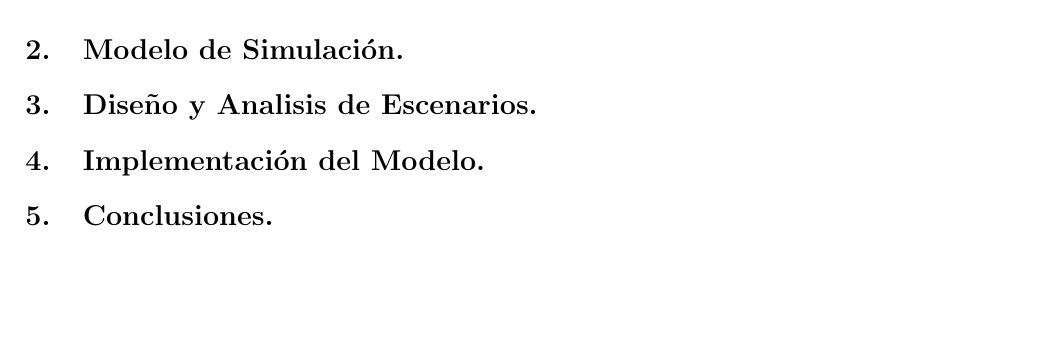
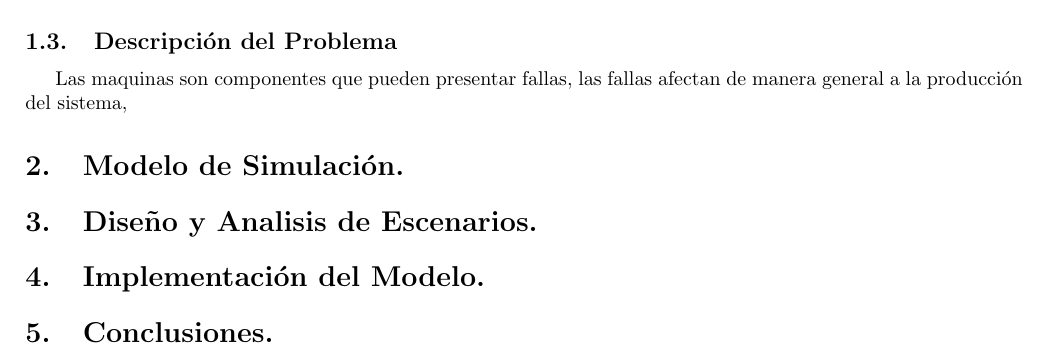
Before and after one commit to themonki/simulacion, a LaTeX document (informe/InfoSimula.tex): part of the page, cut at the place of the change, the shorter picture padded with empty space. Compiled offline with pdfLaTeX.

Commit message:
archivo tex

```diff
--- a/informe/InfoSimula.tex
+++ b/informe/InfoSimula.tex
@@ -87,8 +87,14 @@ El sistema se compone de un conjunto de maquinas, las maquinas procesan la entra
 
 \includegraphics[scale=0.50]{Simulacion.png}
 
-Figura1.\emph{Comportamiento del Sistema}
+Figura1. \emph{Comportamiento del Sistema}
 \end{center}
+
+\subsection{Descripción del Problema}
+
+Las maquinas son componentes que pueden presentar fallas, las fallas afectan de manera general a la producción del sistema,
+
+
 \section{Modelo de Simulación.}
 
 \section{Diseño y Analisis de Escenarios.}
```
Also changed, not shown: informe/InfoSimula.pdf, 2 other files.
